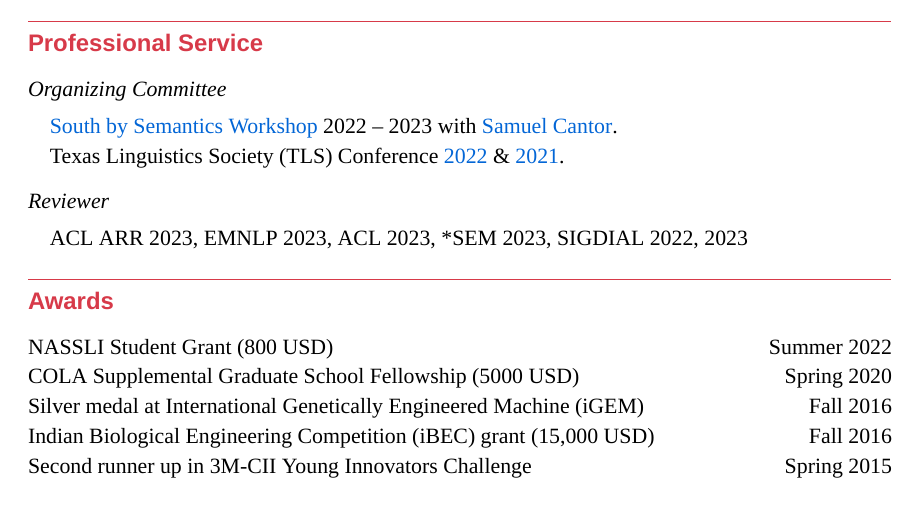
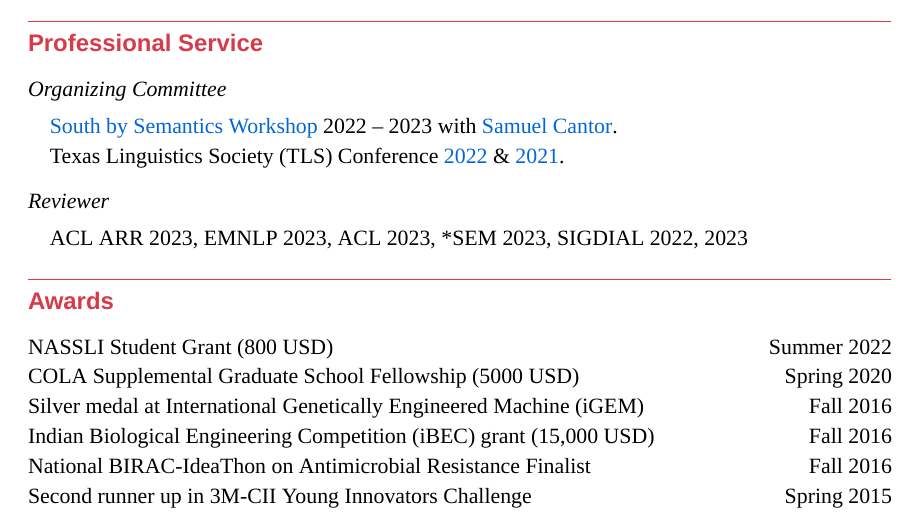
Before and after one commit to venkatasg/Resume, a LaTeX CV (Venkat_Résumé.tex, which reads sections/awards.tex): part of page 2 of 2, cut so that both start at the same text. Compiled offline with XeLaTeX; a missing font is replaced by an installed copy or a similar font.

Commit message:
putting resume back

```diff
--- a/sections/awards.tex
+++ b/sections/awards.tex
@@ -6,4 +6,6 @@ Silver medal at International Genetically Engineered Machine (iGEM) \hfill Fall
 
 Indian Biological Engineering Competition (iBEC) grant (15,000 USD) \hfill Fall 2016
 
+National BIRAC-IdeaThon on Antimicrobial Resistance Finalist \hfill Fall 2016
+
 Second runner up in 3M-CII Young Innovators Challenge \hfill Spring 2015
```
Also changed, not shown: Venkat_Résumé.pdf.
